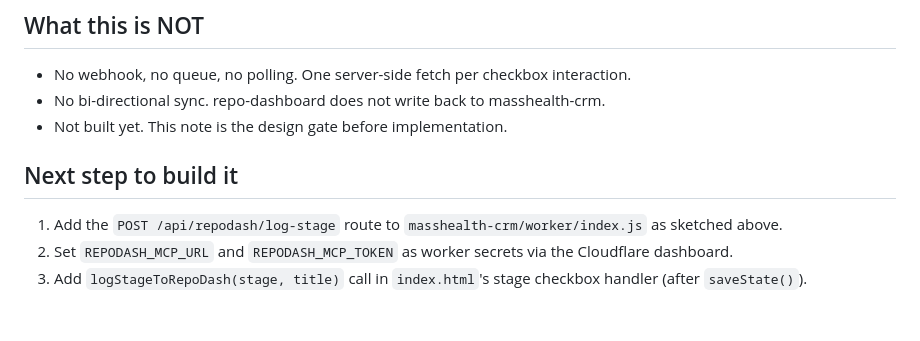
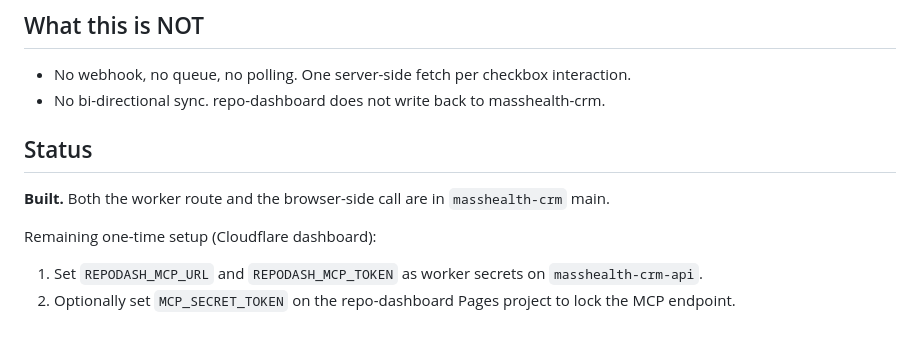
Before and after one commit to asiakay/repo-dashboard, a Markdown page: docs/cross-app-sync.md, the part around the change. Rendered like a GitHub page.

Commit message:
docs: mark cross-app sync as built, update next steps
Co-Authored-By: Claude Sonnet 4.6 <noreply@anthropic.com>
Claude-Session: https://claude.ai/code/session_01TkemRp184vqEGpAbcLMWjo

```diff
--- a/docs/cross-app-sync.md
+++ b/docs/cross-app-sync.md
@@ -109,10 +109,11 @@ The worker's fetch to `/api/mcp` is fire-and-forget, wrapped in try/catch. If it
 
 - No webhook, no queue, no polling. One server-side fetch per checkbox interaction.
 - No bi-directional sync. repo-dashboard does not write back to masshealth-crm.
-- Not built yet. This note is the design gate before implementation.
 
-## Next step to build it
+## Status
 
-1. Add the `POST /api/repodash/log-stage` route to `masshealth-crm/worker/index.js` as sketched above.
-2. Set `REPODASH_MCP_URL` and `REPODASH_MCP_TOKEN` as worker secrets via the Cloudflare dashboard.
-3. Add `logStageToRepoDash(stage, title)` call in `index.html`'s stage checkbox handler (after `saveState()`).
+**Built.** Both the worker route and the browser-side call are in `masshealth-crm` main.
+
+Remaining one-time setup (Cloudflare dashboard):
+1. Set `REPODASH_MCP_URL` and `REPODASH_MCP_TOKEN` as worker secrets on `masshealth-crm-api`.
+2. Optionally set `MCP_SECRET_TOKEN` on the repo-dashboard Pages project to lock the MCP endpoint.
```
